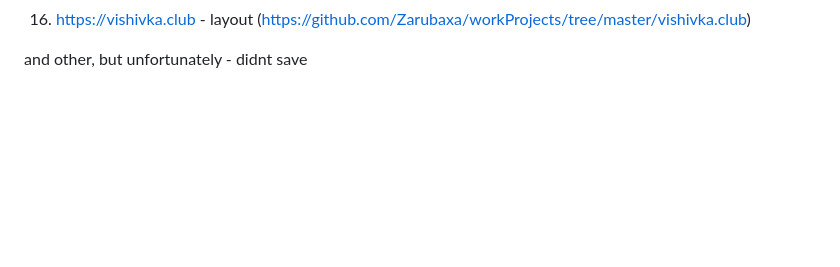
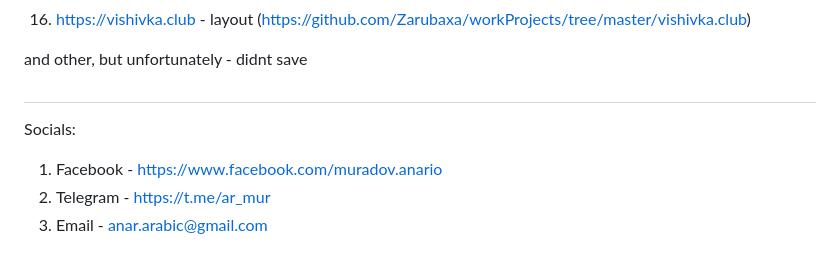
Before and after one commit to Zarubaxa/zarubaxa, a Markdown page: README.md, the part around the change. Rendered like a GitHub page; blank space fills up the shorter version.

```diff
--- a/README.md
+++ b/README.md
@@ -55,3 +55,8 @@ My projects:
 16. [https://vishivka.club](https://vishivka.club/) - layout (https://github.com/Zarubaxa/workProjects/tree/master/vishivka.club)
 
 and other, but unfortunately - didnt save
+##
+Socials:
+1. Facebook - https://www.facebook.com/muradov.anario
+2. Telegram - https://t.me/ar_mur
+3. Email - anar.arabic@gmail.com
```
